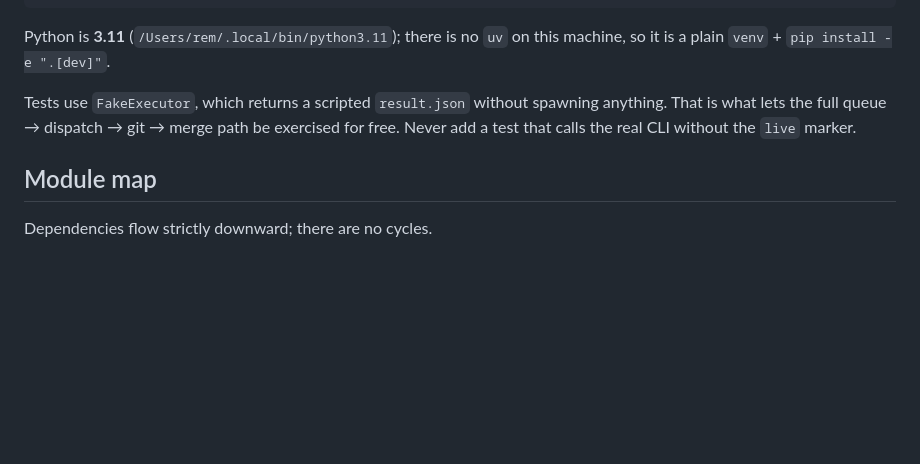
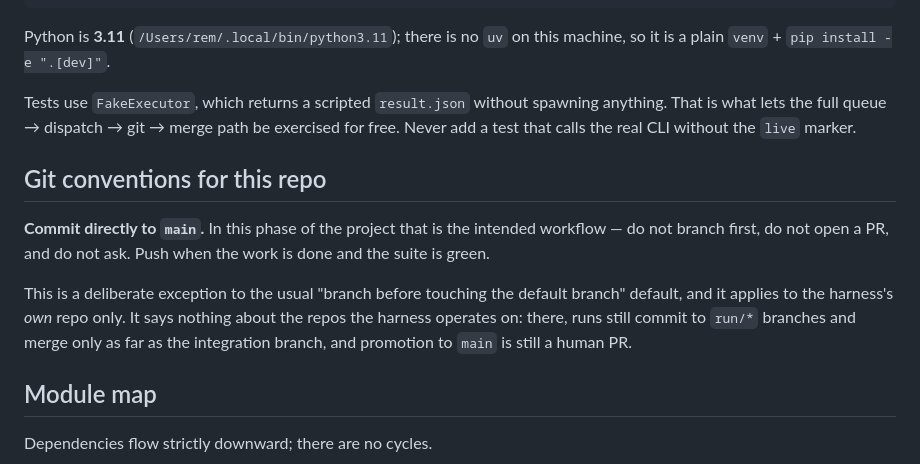
Before and after one commit to onpaj/harness_v2, a Markdown page: CLAUDE.md, the part around the change. Drawn GitHub-style; blank space fills up the shorter version.

Commit message:
docs: record that direct commits to main are the convention here
Applies to the harness's own repo only. The repos the harness operates on keep
the run/* -> integration branch -> human PR flow.

Co-Authored-By: Claude Opus 4.8 <noreply@anthropic.com>

```diff
--- a/CLAUDE.md
+++ b/CLAUDE.md
@@ -36,6 +36,18 @@ spawning anything. That is what lets the full queue → dispatch → git → mer
 be exercised for free. Never add a test that calls the real CLI without the
 `live` marker.
 
+## Git conventions for this repo
+
+**Commit directly to `main`.** In this phase of the project that is the intended
+workflow — do not branch first, do not open a PR, and do not ask. Push when the
+work is done and the suite is green.
+
+This is a deliberate exception to the usual "branch before touching the default
+branch" default, and it applies to the harness's *own* repo only. It says nothing
+about the repos the harness operates on: there, runs still commit to `run/*`
+branches and merge only as far as the integration branch, and promotion to `main`
+is still a human PR.
+
 ## Module map
 
 Dependencies flow strictly downward; there are no cycles.
```
